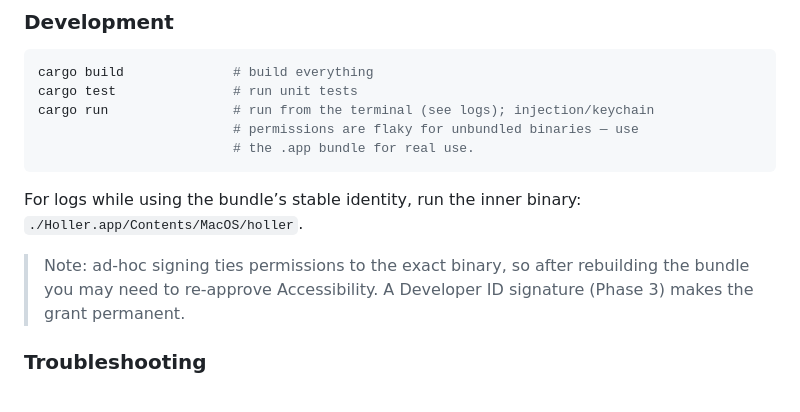
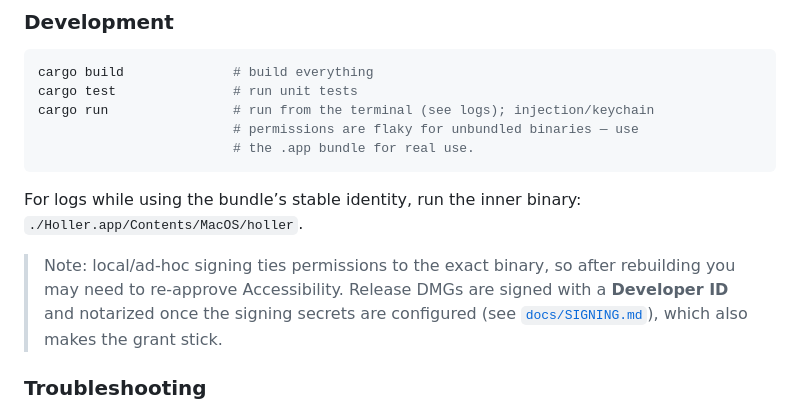
Before and after one commit to joeVenner/holler, a Markdown page: README.md, the part around the change. Rendered like a GitHub page.

```diff
--- a/README.md
+++ b/README.md
@@ -92,9 +92,10 @@ cargo run                # run from the terminal (see logs); injection/keychain
 For logs while using the bundle’s stable identity, run the inner binary:
 `./Holler.app/Contents/MacOS/holler`.
 
-> Note: ad-hoc signing ties permissions to the exact binary, so after
-> rebuilding the bundle you may need to re-approve Accessibility. A Developer ID
-> signature (Phase 3) makes the grant permanent.
+> Note: local/ad-hoc signing ties permissions to the exact binary, so after
+> rebuilding you may need to re-approve Accessibility. Release DMGs are signed
+> with a **Developer ID** and notarized once the signing secrets are configured
+> (see [`docs/SIGNING.md`](docs/SIGNING.md)), which also makes the grant stick.
 
 ### Troubleshooting
 
```
Also changed, not shown: docs/DECISIONS.md (+1 -1 lines), docs/SIGNING.md (added, +67 -0 lines).
